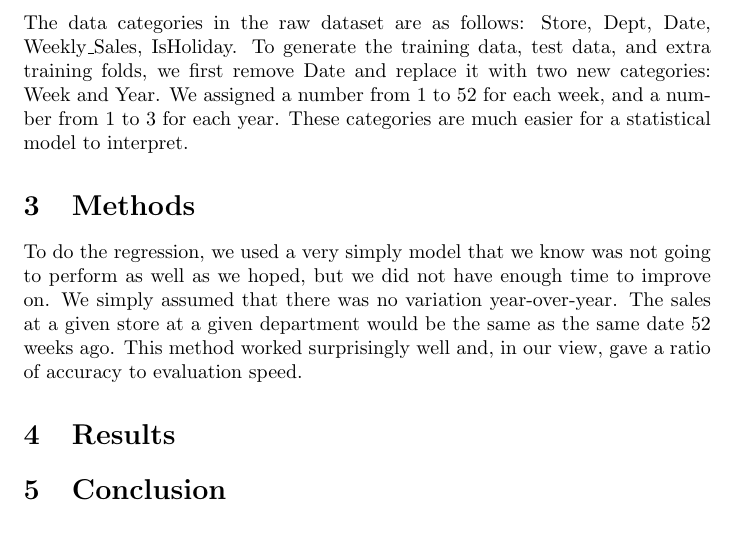
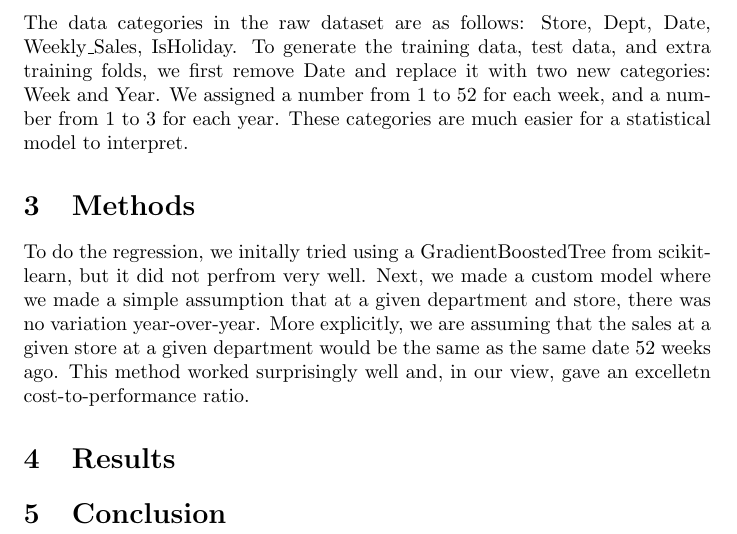
Before and after one commit to dreycenfoiles/STAT-542-Projects, a LaTeX document (Project 2/report.tex): part of the page, cut so that both start at the same text. Compiled offline with pdfLaTeX.

Commit message:
cleaned up methods section

```diff
--- a/Project 2/report.tex
+++ b/Project 2/report.tex
@@ -22,7 +22,12 @@ Week and Year. We assigned a number from 1 to 52 for each week, and a number
 from 1 to 3 for each year. These categories are much easier for a statistical model to interpret.
 
 \section{Methods}
-To do the regression, we used a very simply model that we know was not going to perform as well as we hoped, but we did not have enough time to improve on. We simply assumed that there was no variation year-over-year. The sales at a given store at a given department would be the same as the same date 52 weeks ago. This method worked surprisingly well and, in our view, gave a ratio of accuracy to evaluation speed.
+To do the regression, we initally tried using a GradientBoostedTree from
+scikit-learn, but it did not perfrom very well. Next, we made a custom model
+where we made a simple assumption that at a given department and store, there
+was no variation year-over-year. More explicitly, we are assuming that the sales
+at a given store at a given department would be the same as the same date 52
+weeks ago. This method worked surprisingly well and, in our view, gave an excelletn cost-to-performance ratio.
 
 \section{Results}
 
```
